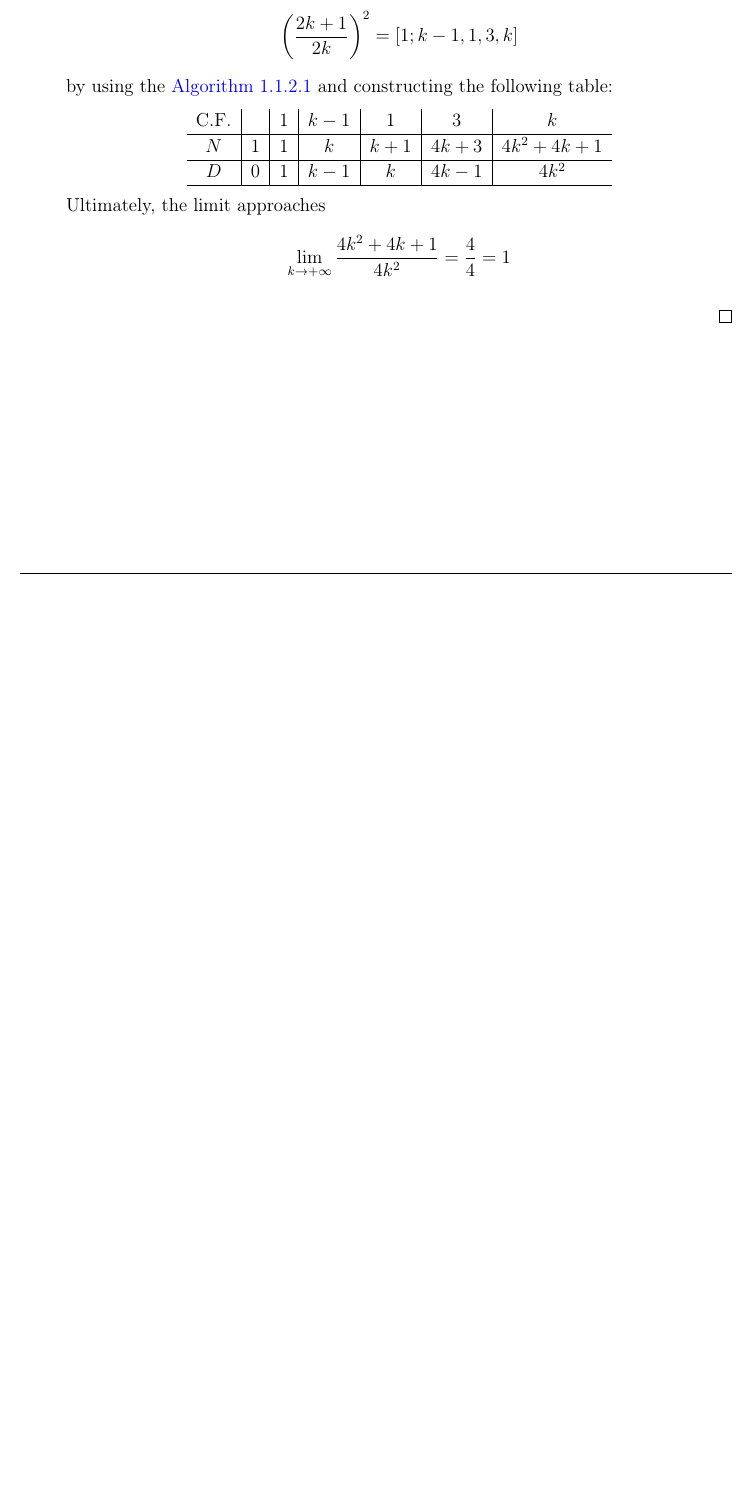
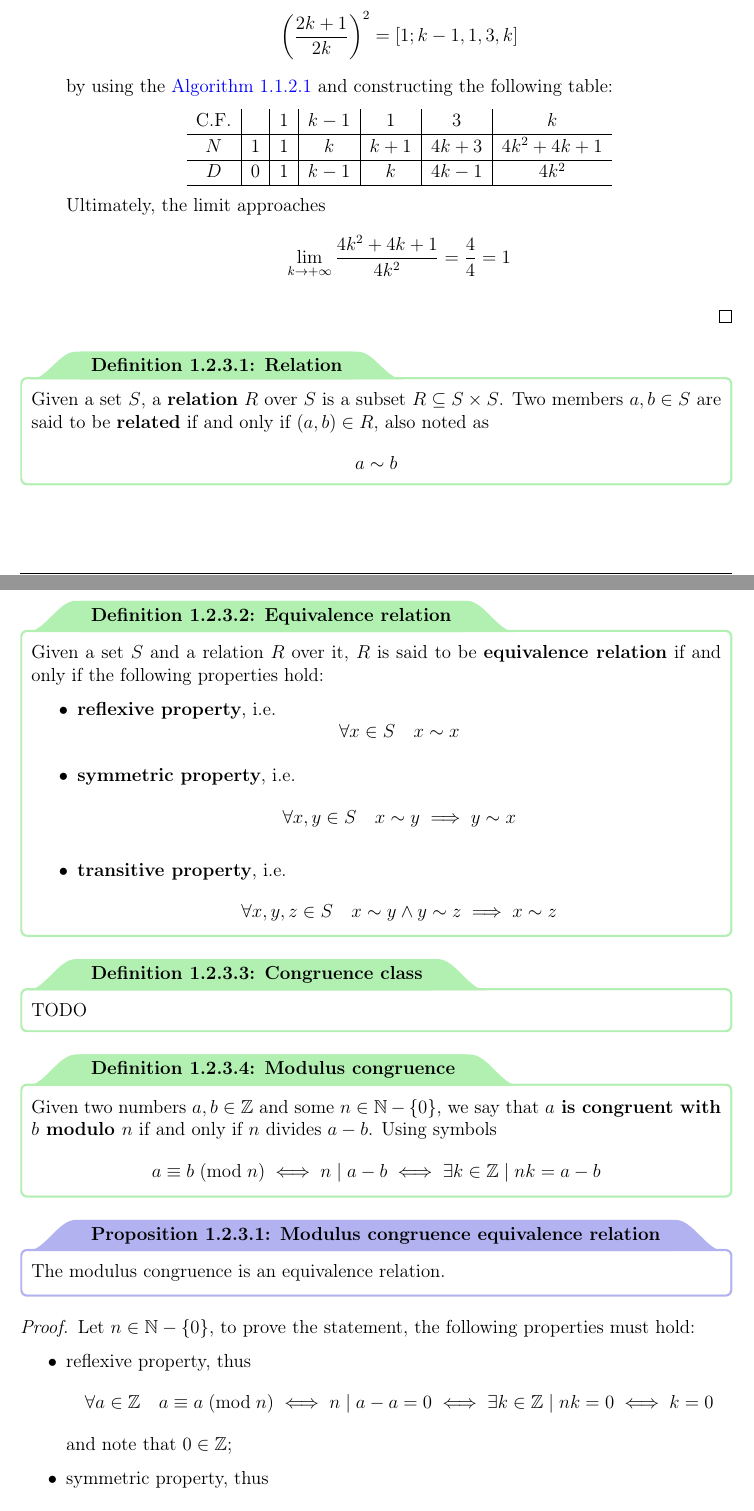
Before and after one commit to aflaag-notes/discrete-math, a LaTeX thesis (src/Discrete Mathematics.tex): part of page 17 of 17 before the commit and two parts of pages 17 and 18 of 19 after it, the two joined at a grey line, cut so that both start at the same text, the shorter picture padded with empty space. The pictures show the PDF file src/Discrete Mathematics.pdf that the author committed with the source.

Commit message:
me so stufato

```diff
--- a/src/Discrete Mathematics.tex
+++ b/src/Discrete Mathematics.tex
@@ -459,3 +459,17 @@
     \end{enumerate}
     \end{proof}
 
+    % \begin{frameddefn}{Associative property}
+    %     Given a set $S$, for $S$ holds the \tbf{associative property} if and only if $$\forall a, b, c \quad a + ()$$
+    % \end{frameddefn}
+
+    \begin{frameddefn}{Relation}
+        Given a set $S$, a \tbf{relation} $R$ over $S$ is a subset $R \subseteq S \times S$. Two members $a, b \in S$ are said to be \tbf{related} if and only if $(a, b) \in R$, also noted as $$a \sim b$$
+    \end{frameddefn}
+
+    \begin{frameddefn}{Equivalence relation}
+        Given a set $S$ and a relation $R$ over it, $R$ is said to be \tbf{equivalence relation} if and only if the following properties hold:
+
+        \begin{itemize}
+            \item \tbf{reflexive property}, i.e. $$\forall x \in S \quad x \sim x$$
+            \item \tbf{symmetric property}, i.e. $$\forall x, y \in S \quad x \sim y \implies y \sim x$$
@@ -462 +481,34 @@
+        TODO
+    \end{frameddefn}
+
+    \begin{frameddefn}{Modulus congruence}
+        Given two numbers $a, b \in \Z$ and some $n \in \N - \{0\}$, we say that \tbf{$a$ is congruent with $b$ modulo $n$} if and only if $n$ divides $a - b$. Using symbols $$\congmod{a}{b}{n} \iff n \mid a - b \iff \exists k \in \Z \mid nk = a - b$$
+    \end{frameddefn}
+
+    \begin{framedprop}{Modulus congruence equivalence relation}
+        The modulus congruence is an equivalence relation.
+    \end{framedprop}
+
+    \begin{proof}
+        Let $n \in \N - \{0\}$, to prove the statement, the following properties must hold:
+
+        \begin{itemize}
+            \item reflexive property, thus $$\forall a \in \Z \quad \congmod{a}{a}{n} \iff n \mid a - a = 0 \iff \exists k \in \Z \mid nk = 0 \iff k = 0$$ and note that $0 \in \Z$;
+            \item symmetric property, thus $$\centeredsoe{\forall a, b \in \Z \quad \congmod{a}{b}{n} \iff n \mid a -b \iff \\ \iff \exists k \in \Z \mid nk = a - b \iff -nk = b - a \iff n (-k) = b - a \iff \\ \exists -k \in \Z : n \mid b - a \iff \congmod{b}{a}{n}}$$ and note that $\forall k \in \Z \quad -k \in \Z$;
+            \item transitive property, thus $$\centeredsoe{\forall a, b, c \in \Z \quad \soe{l}{\congmod{a}{b}{n} \\ \congmod{b}{c}{n}} \iff \soe{l}{n \mid a - b \\ n \mid b -c} \iff \soe{l}{\exists k \in \Z \mid nk = a - b \\ \exists h \in \Z \mid nh = b - c} \iff \\ \iff \soe{l}{b = a - nk \\ nh = a - nk - c} \implies nh + nk = a -c \iff n (h + k) = a - c \iff \\ \iff \exists (k + h) \in \Z : n \mid a - c \iff \congmod{a}{c}{n}}$$
+        \end{itemize}
+    \end{proof}
+
+    \begin{frameddefn}{Partition}
+        Given a set $S$, a \tbf{partition} of $S$ is a set of \tit{mutually disjoint subsets of $S$} i.e. the subsets are non-empty and such that every element $x \in S$ is exactly in one of the subsets. Using symbols, given a set of indices $I$ we have that $$S = \bigsqcup_{i \in I}{S_i} \iff \forall i , j \in I \quad \soe{ll}{S_i = S_j & i = j \\ S_i \cap S_j = \varnothing & i \neq j}$$
+    \end{frameddefn}
+
+    \begin{example}[Partitions]
+        TODO
+    \end{example}
+
+    \begin{framedthm}{Equivalence relations and partitions}
+        A partition induces an equivalence relation, and viceversa. Using symbols $$$$
+    \end{framedthm}
+
 \end{document}
```
Also changed, not shown: src/Discrete Mathematics.pdf, src/Discrete Mathematics.tex (7 more changed lines), 5 other files.
